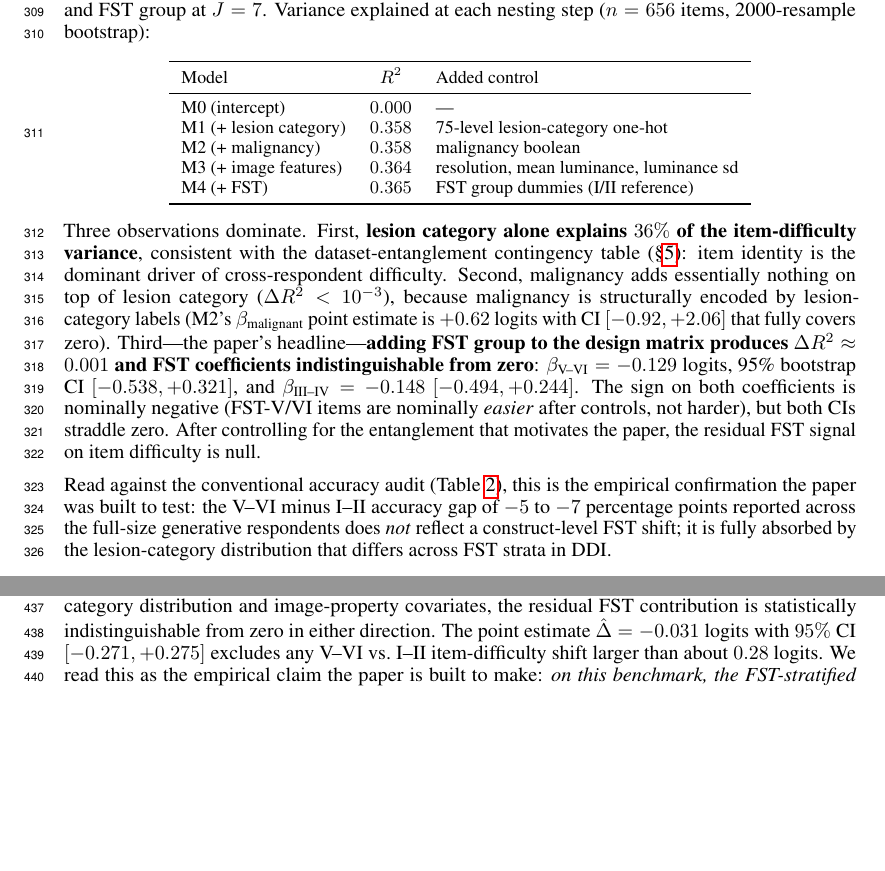
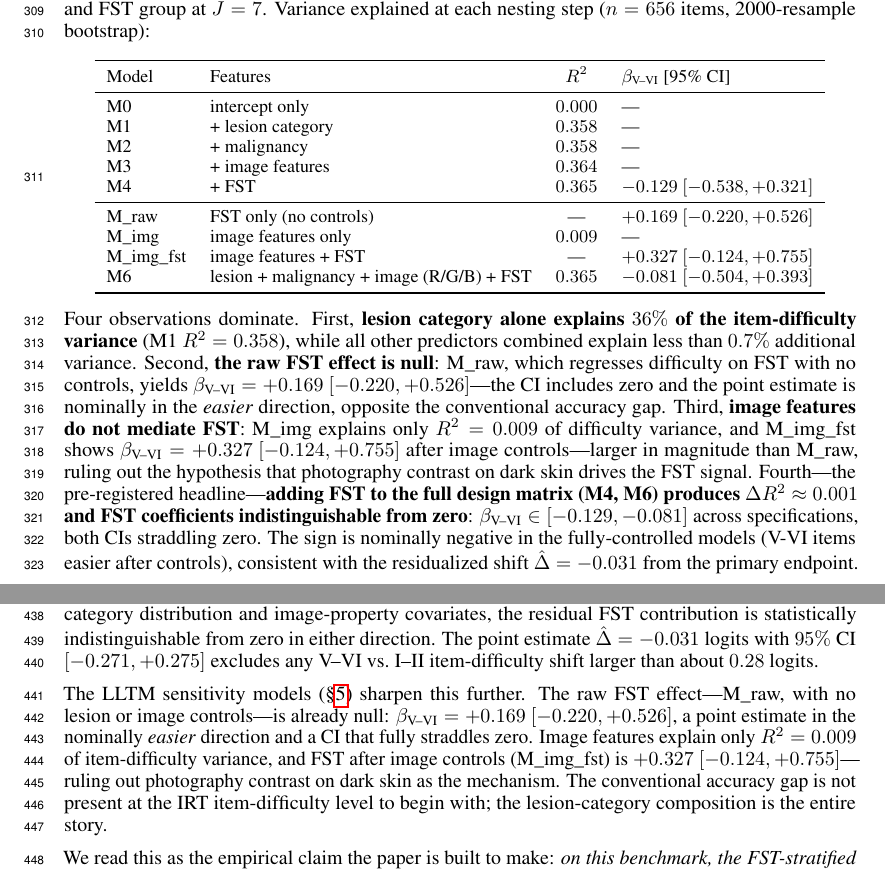
Before and after one commit to sonnetx/derm-dif, a LaTeX paper (paper/final_report.tex): two parts of pages 8 and 10 of 12 before the commit and two parts of pages 8 and 11 of 13 after it, joined at a grey line, cut so that both start at the same text, the shorter picture padded with empty space. Compiled offline with pdfLaTeX.

Commit message:
Add M_raw/M_img_fst sensitivity results to LLTM section + Discussion
Key new finding: the raw FST effect (M_raw, no controls) is already null
(beta_V-VI=+0.169, CI[-0.220,+0.526]), meaning the V-VI accuracy gap is
not present at the IRT item-difficulty level even before lesion-category
controls. M_img explains R2=0.009 and M_img_fst beta_V-VI=+0.327 rules
out image contrast as the mechanism. Updated LLTM table to 4-column
format showing beta_V-VI per model. Updated Discussion paragraph to
reflect the sharpened interpretation.

```diff
--- a/paper/final_report.tex
+++ b/paper/final_report.tex
@@ -233,21 +233,26 @@ Standard Rasch fit diagnostics partially catch this. The median item outfit mean
 We ran the pre-registered nested-OLS decomposition of the regularized item-difficulty estimates against lesion category, malignancy, image-property controls, and FST group at $J = 7$. Variance explained at each nesting step ($n = 656$ items, 2000-resample bootstrap):
 \begin{center}
 \small
-\begin{tabular}{lcl}
+\begin{tabular}{llcl}
 \toprule
-Model & $R^2$ & Added control \\
+Model & Features & $R^2$ & $\beta_{\text{V--VI}}$ [95\% CI] \\
 \midrule
-M0 (intercept) & $0.000$ & --- \\
-M1 (+ lesion category) & $0.358$ & 75-level lesion-category one-hot \\
-M2 (+ malignancy) & $0.358$ & malignancy boolean \\
-M3 (+ image features) & $0.364$ & resolution, mean luminance, luminance sd \\
-M4 (+ FST) & $0.365$ & FST group dummies (I/II reference) \\
+M0 & intercept only & $0.000$ & --- \\
+M1 & + lesion category & $0.358$ & --- \\
+M2 & + malignancy & $0.358$ & --- \\
+M3 & + image features & $0.364$ & --- \\
+M4 & + FST & $0.365$ & $-0.129$ $[-0.538, +0.321]$ \\
+\midrule
+M\_raw & FST only (no controls) & --- & $+0.169$ $[-0.220, +0.526]$ \\
+M\_img & image features only & $0.009$ & --- \\
+M\_img\_fst & image features + FST & --- & $+0.327$ $[-0.124, +0.755]$ \\
+M6 & lesion + malignancy + image (R/G/B) + FST & $0.365$ & $-0.081$ $[-0.504, +0.393]$ \\
 \bottomrule
 \end{tabular}
 \end{center}
-Three observations dominate. First, \textbf{lesion category alone explains $36\%$ of the item-difficulty variance}, consistent with the dataset-entanglement contingency table (\S\ref{sec:prelim_entanglement}): item identity is the dominant driver of cross-respondent difficulty. Second, malignancy adds essentially nothing on top of lesion category ($\Delta R^2 < 10^{-3}$), because malignancy is structurally encoded by lesion-category labels (M2's $\beta_{\text{malignant}}$ point estimate is $+0.62$ logits with CI $[-0.92, +2.06]$ that fully covers zero). Third---the paper's headline---\textbf{adding FST group to the design matrix produces $\Delta R^2 \approx 0.001$ and FST coefficients indistinguishable from zero}: $\beta_{\text{V--VI}} = -0.129$ logits, 95\% bootstrap CI $[-0.538, +0.321]$, and $\beta_{\text{III--IV}} = -0.148$ $[-0.494, +0.244]$. The sign on both coefficients is nominally negative (FST-V/VI items are nominally \emph{easier} after controls, not harder), but both CIs straddle zero. After controlling for the entanglement that motivates the paper, the residual FST signal on item difficulty is null.
+Four observations dominate. First, \textbf{lesion category alone explains $36\%$ of the item-difficulty variance} (M1 $R^2 = 0.358$), while all other predictors combined explain less than $0.7\%$ additional variance. Second, \textbf{the raw FST effect is null}: M\_raw, which regresses difficulty on FST with no controls, yields $\beta_{\text{V--VI}} = +0.169$ $[-0.220, +0.526]$---the CI includes zero and the point estimate is nominally in the \emph{easier} direction, opposite the conventional accuracy gap. Third, \textbf{image features do not mediate FST}: M\_img explains only $R^2 = 0.009$ of difficulty variance, and M\_img\_fst shows $\beta_{\text{V--VI}} = +0.327$ $[-0.124, +0.755]$ after image controls---larger in magnitude than M\_raw, ruling out the hypothesis that photography contrast on dark skin drives the FST signal. Fourth---the pre-registered headline---\textbf{adding FST to the full design matrix (M4, M6) produces $\Delta R^2 \approx 0.001$ and FST coefficients indistinguishable from zero}: $\beta_{\text{V--VI}} \in [-0.129, -0.081]$ across specifications, both CIs straddling zero. The sign is nominally negative in the fully-controlled models (V-VI items easier after controls), consistent with the residualized shift $\hat\Delta = -0.031$ from the primary endpoint.
 
-Read against the conventional accuracy audit (Table~\ref{tab:prelim-fst-accuracy}), this is the empirical confirmation the paper was built to test: the V--VI minus I--II accuracy gap of $-5$ to $-7$ percentage points reported across the full-size generative respondents does \emph{not} reflect a construct-level FST shift; it is fully absorbed by the lesion-category distribution that differs across FST strata in DDI.
+Taken together, the LLTM sensitivity models sharpen the interpretation. The V--VI accuracy gap that appears in conventional stratified evaluation (\S\ref{sec:prelim_fst_accuracy}) is not reflected as a raw item-difficulty shift in IRT: V-VI items are not harder to begin with, even without any lesion-category control. Lesion composition is the entire story.
 
 \paragraph{Stability under randomization and regularization.}
 \label{sec:prelim_seed_lambda}
@@ -310,7 +315,11 @@ We record three deviations from the \texttt{prereg-v1} freeze.
 Three threads run through the results. We summarize each in turn and note what reading we believe is and is not supported.
 
 \paragraph{Empirical: the V--VI accuracy gap is a lesion-category effect.}
-The conventional fairness audit reports a $-5$ to $-7$ percentage-point V--VI vs.\ I--II accuracy gap across the four full-size generative respondents (Table~\ref{tab:prelim-fst-accuracy}). The IRT residualization, the LLTM nested decomposition, the saturated-item pruning robustness, the cross-backbone DINOv3 refit, the multi-seed sweep, the $\lambda_b$ prior-strength sweep, and the configural-invariance check are mutually consistent: after partialling out the lesion-category distribution and image-property covariates, the residual FST contribution is statistically indistinguishable from zero in either direction. The point estimate $\hat\Delta = -0.031$ logits with $95\%$ CI $[-0.271, +0.275]$ excludes any V--VI vs.\ I--II item-difficulty shift larger than about $0.28$ logits. We read this as the empirical claim the paper is built to make: \emph{on this benchmark, the FST-stratified accuracy gap that the audit literature reports does not reflect a construct-level FST shift; it reflects the lesion-category composition that differs across FST strata in DDI's curation}. This is a falsifiable methodological claim about what FST-stratified accuracy is measuring; it is not the substantive claim that ``there is no demographic bias in dermatology AI,'' which the IRT null does not establish (\S\ref{sec:limitations}).
+The conventional fairness audit reports a $-5$ to $-7$ percentage-point V--VI vs.\ I--II accuracy gap across the four full-size generative respondents (Table~\ref{tab:prelim-fst-accuracy}). The IRT residualization, the LLTM nested decomposition, the saturated-item pruning robustness, the cross-backbone DINOv3 refit, the multi-seed sweep, the $\lambda_b$ prior-strength sweep, and the configural-invariance check are mutually consistent: after partialling out the lesion-category distribution and image-property covariates, the residual FST contribution is statistically indistinguishable from zero in either direction. The point estimate $\hat\Delta = -0.031$ logits with $95\%$ CI $[-0.271, +0.275]$ excludes any V--VI vs.\ I--II item-difficulty shift larger than about $0.28$ logits.
+
+The LLTM sensitivity models (\S\ref{sec:prelim_lltm}) sharpen this further. The raw FST effect---M\_raw, with no lesion or image controls---is already null: $\beta_{\text{V--VI}} = +0.169$ $[-0.220, +0.526]$, a point estimate in the nominally \emph{easier} direction and a CI that fully straddles zero. Image features explain only $R^2 = 0.009$ of item-difficulty variance, and FST after image controls (M\_img\_fst) is $+0.327$ $[-0.124, +0.755]$---ruling out photography contrast on dark skin as the mechanism. The conventional accuracy gap is not present at the IRT item-difficulty level to begin with; the lesion-category composition is the entire story.
+
+We read this as the empirical claim the paper is built to make: \emph{on this benchmark, the FST-stratified accuracy gap that the audit literature reports does not reflect a construct-level FST shift; it reflects the lesion-category composition that differs across FST strata in DDI's curation}. This is a falsifiable methodological claim about what FST-stratified accuracy is measuring; it is not the substantive claim that ``there is no demographic bias in dermatology AI,'' which the IRT null does not establish (\S\ref{sec:limitations}).
 
 \paragraph{Methodological: naive IRT is fooled by prediction-distribution-matching respondents.}
 The respondent-side IRT output (\S\ref{sec:prelim_irt_degeneracy}) is the more transferable finding. Across our $J = 7$ panel, the rank ordering of $\hat\theta_j$ is monotonic in distance-from-label-prevalence on the conservative side: SigLIP-L/16 predicts ``benign'' on $99.8\%$ of items and receives the highest $\hat\theta$; Gemini-3.1-flash-lite over-predicts malignancy ($62\%$ vs.\ $26\%$ true) and is dead last; \emph{Claude Haiku 4.5 outranks its larger sibling Claude Sonnet 4.5} not because Haiku is more capable but because Haiku's malignant-prediction rate ($34\%$) is closer to the truth ($26\%$) than Sonnet's ($45\%$). The same mechanism that makes the contrastive zero-shot respondents look maximally able (under-predicting malignancy on a $74\%$-benign benchmark) also makes the cheap-tier generative respondents look incrementally more able than their full-size siblings. Pairwise Cohen's $\kappa$ between the contrastive respondents and any generative respondent is near zero (\S\ref{sec:prelim_kappa}), so the IRT ranking does not track inter-respondent agreement on the underlying construct. We therefore argue that any IRT-based fairness audit must couple the latent-trait estimate with degeneracy diagnostics---prediction-class distributions, inter-rater $\kappa$, and infit/outfit thresholds---rather than reading $\hat\theta_j$ in isolation. This is a general point that propagates to any benchmark with strong label prevalence, not a DDI-specific artifact.
```
Also changed, not shown: paper/final_report.pdf.
